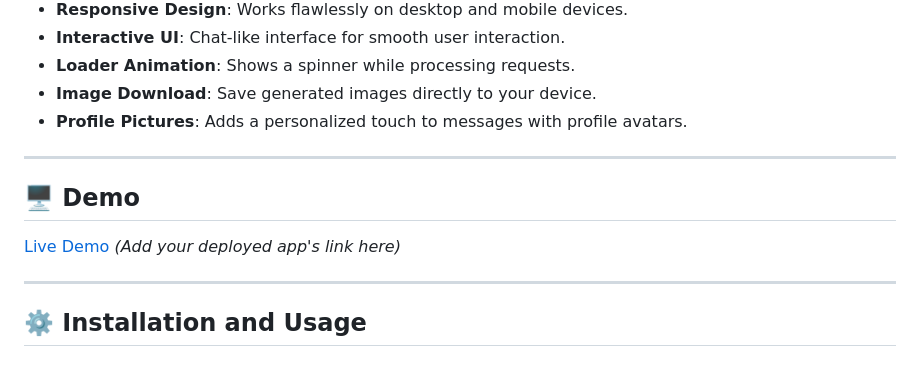
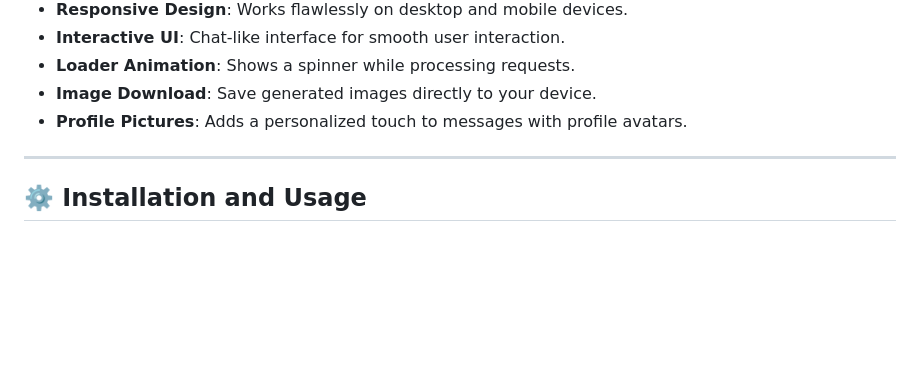
Before and after one commit to shivanand143/GenImg, a Markdown page: README.md, the part around the change. GitHub-like rendering; blank space fills up the shorter version.

```diff
--- a/README.md
+++ b/README.md
@@ -17,11 +17,8 @@
 
 ---
 
-## 🖥️ Demo
 
-[Live Demo](#) *(Add your deployed app's link here)*
 
----
 
 ## ⚙️ Installation and Usage
 
```
